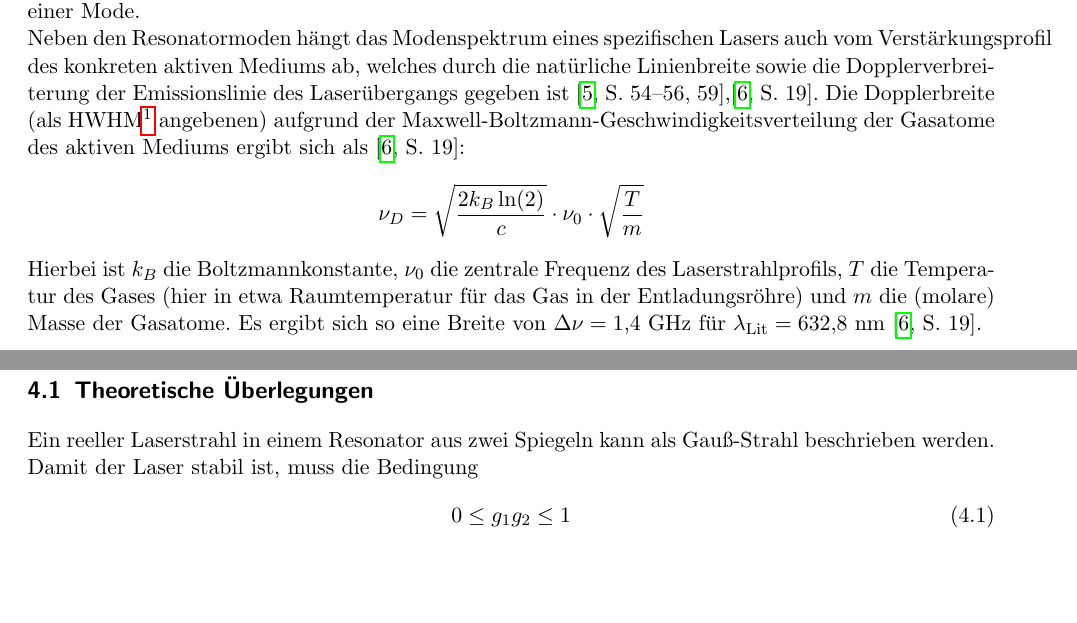
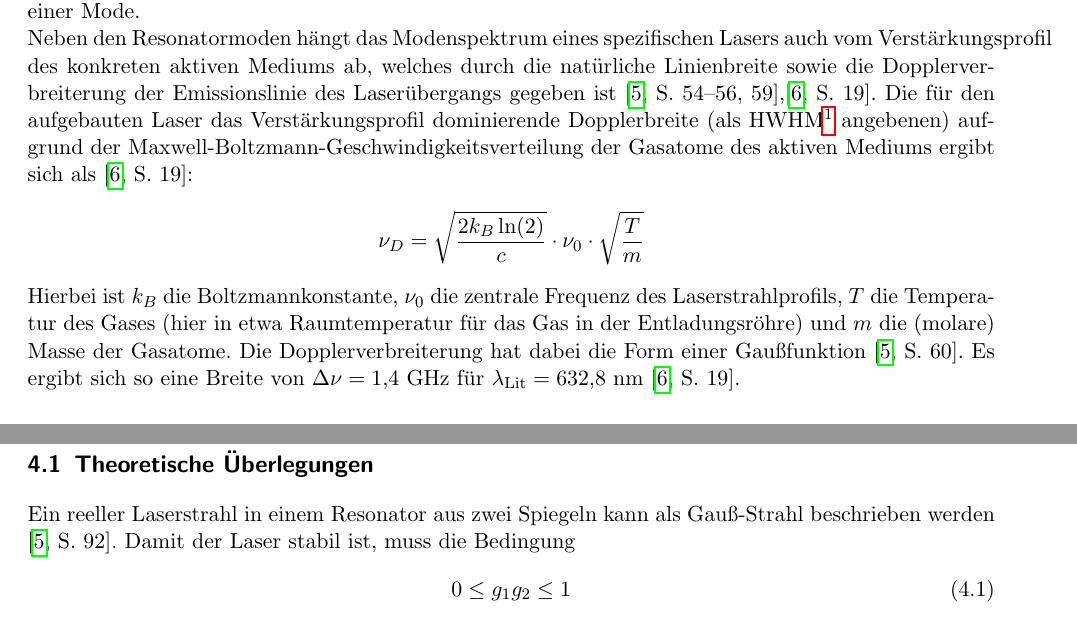
Before and after one commit to byteOfWisdom/p4, a LaTeX thesis (442-laser/latex/main.tex, which reads 442-laser/latex/einleitung.tex, 442-laser/latex/waist.tex): two parts of pages 3 and 13 of 23, joined at a grey line, cut so that both start at the same text, the shorter picture padded with empty space. Compiled offline with pdfLaTeX.

Commit message:
citations done

```diff
--- a/442-laser/latex/einleitung.tex
+++ b/442-laser/latex/einleitung.tex
@@ -34,11 +34,11 @@ Die Moden eines konfokalen Resonators (also für zwei sphärische Spiegel mit $R
 \end{align}
 $q$ entspricht dabei der Modenzahl der longitudinalen (in Richtung der Strahlachse) Mode, $m,n$ der Modenzahl der transversalen Mode, die Kombination der drei Indizes charakterisiert die Eigenfrequenz einer Mode.
 
-Neben den Resonatormoden hängt das Modenspektrum eines spezifischen Lasers auch vom Verstärkungsprofil des konkreten aktiven Mediums ab, welches durch die natürliche Linienbreite sowie die Dopplerverbreiterung der Emissionslinie des Laserübergangs gegeben ist \cite[54-56,59]{Sigrist},\cite[19]{Versuchsanleitung442}. Die Dopplerbreite (als HWHM\footnote{\textit{Half Width at Half Maximum: halbe Breite des halben Maximums}} angebenen) aufgrund der Maxwell-Boltzmann-Geschwindigkeitsverteilung der Gasatome des aktiven Mediums ergibt sich als \cite[19]{Versuchsanleitung442}:
+Neben den Resonatormoden hängt das Modenspektrum eines spezifischen Lasers auch vom Verstärkungsprofil des konkreten aktiven Mediums ab, welches durch die natürliche Linienbreite sowie die Dopplerverbreiterung der Emissionslinie des Laserübergangs gegeben ist \cite[54-56,59]{Sigrist},\cite[19]{Versuchsanleitung442}. Die für den aufgebauten Laser das Verstärkungsprofil dominierende Dopplerbreite (als HWHM\footnote{\textit{Half Width at Half Maximum: halbe Breite des halben Maximums}} angebenen) aufgrund der Maxwell-Boltzmann-Geschwindigkeitsverteilung der Gasatome des aktiven Mediums ergibt sich als \cite[19]{Versuchsanleitung442}:
 \begin{align*}
 	\nu_D = \sqrt{\frac{2k_B \ln(2)}{c}} \cdot \nu_0 \cdot \sqrt{\frac{T}{m}}
 \end{align*}
-Hierbei ist $k_B$ die Boltzmannkonstante, $\nu_0$ die zentrale Frequenz des Laserstrahlprofils, $T$ die Temperatur des Gases (hier in etwa Raumtemperatur für das Gas in der Entladungsröhre) und $m$ die (molare) Masse der Gasatome. Es ergibt sich so eine Breite von $\Delta \nu = \SI{1.4}{\giga\hertz}$ für $\lambda_\text{Lit}=\SI{632.8}{\nano\meter}$ \cite[19]{Versuchsanleitung442}.
+Hierbei ist $k_B$ die Boltzmannkonstante, $\nu_0$ die zentrale Frequenz des Laserstrahlprofils, $T$ die Temperatur des Gases (hier in etwa Raumtemperatur für das Gas in der Entladungsröhre) und $m$ die (molare) Masse der Gasatome. Die Dopplerverbreiterung hat dabei die Form einer Gaußfunktion \cite[60]{Sigrist}. Es ergibt sich so eine Breite von $\Delta \nu = \SI{1.4}{\giga\hertz}$ für $\lambda_\text{Lit}=\SI{632.8}{\nano\meter}$ \cite[19]{Versuchsanleitung442}.
 
 
 \section{Aufbau des HeNe-Lasers}
--- a/442-laser/latex/waist.tex
+++ b/442-laser/latex/waist.tex
@@ -2,7 +2,7 @@
 
 \section{Theoretische Überlegungen}
 
-Ein reeller Laserstrahl in einem Resonator aus zwei Spiegeln kann als Gauß-Strahl beschrieben werden. Damit der Laser stabil ist, muss die Bedingung
+Ein reeller Laserstrahl in einem Resonator aus zwei Spiegeln kann als Gauß-Strahl beschrieben werden \cite[92]{Sigrist}. Damit der Laser stabil ist, muss die Bedingung
 \begin{align} \label{eq:resonatorstabilitaet}
 	0 \leq g_1 g_2 \leq 1
 \end{align}
```
